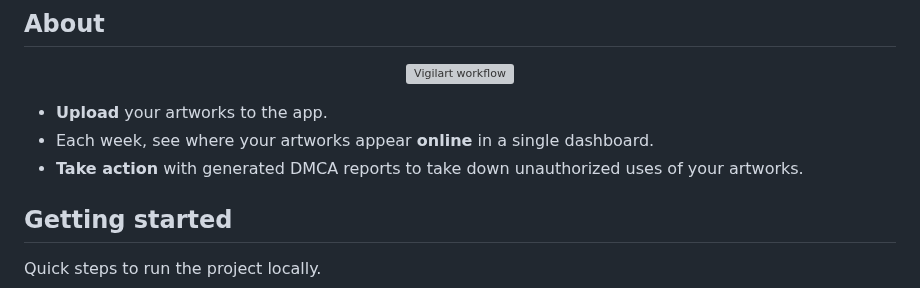
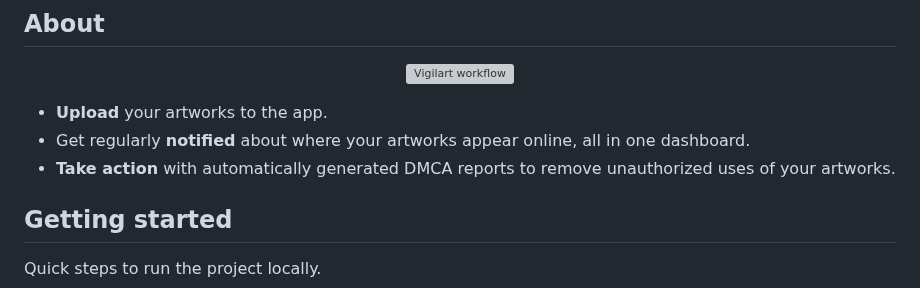
Before and after one commit to VigilArt-app/VigilArt, a Markdown page: README.md, the part around the change. GitHub-like rendering; grey boxes are pictures that could not be loaded.

Commit message:
chore: update project description in README

```diff
--- a/README.md
+++ b/README.md
@@ -18,8 +18,8 @@ Currently working on a website and a mobile app!
 <p align="center"><img width="800" alt="Vigilart workflow" src="https://github.com/user-attachments/assets/0a53d857-a542-464f-ae9d-f791c0c0aa60" /></p>
 
 - **Upload** your artworks to the app.
-- Each week, see where your artworks appear **online** in a single dashboard.
-- **Take action** with generated DMCA reports to take down unauthorized uses of your artworks.
+- Get regularly **notified** about where your artworks appear online, all in one dashboard.
+- **Take action** with automatically generated DMCA reports to remove unauthorized uses of your artworks.
 
 ## Getting started
 
```
